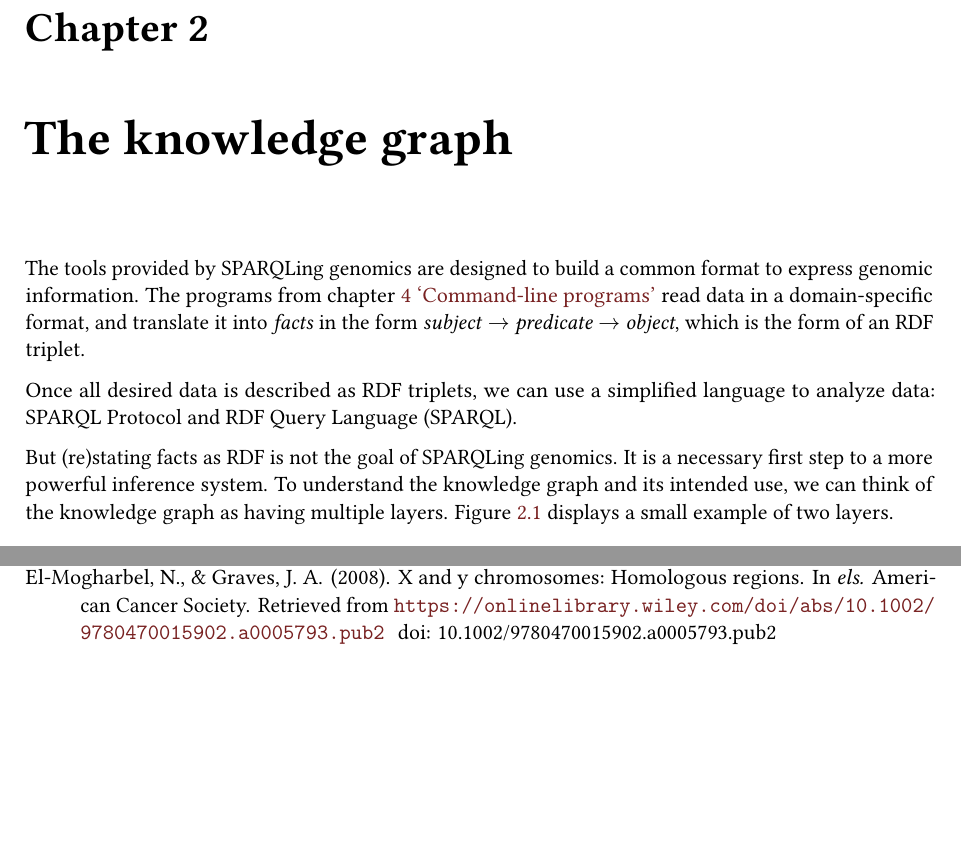
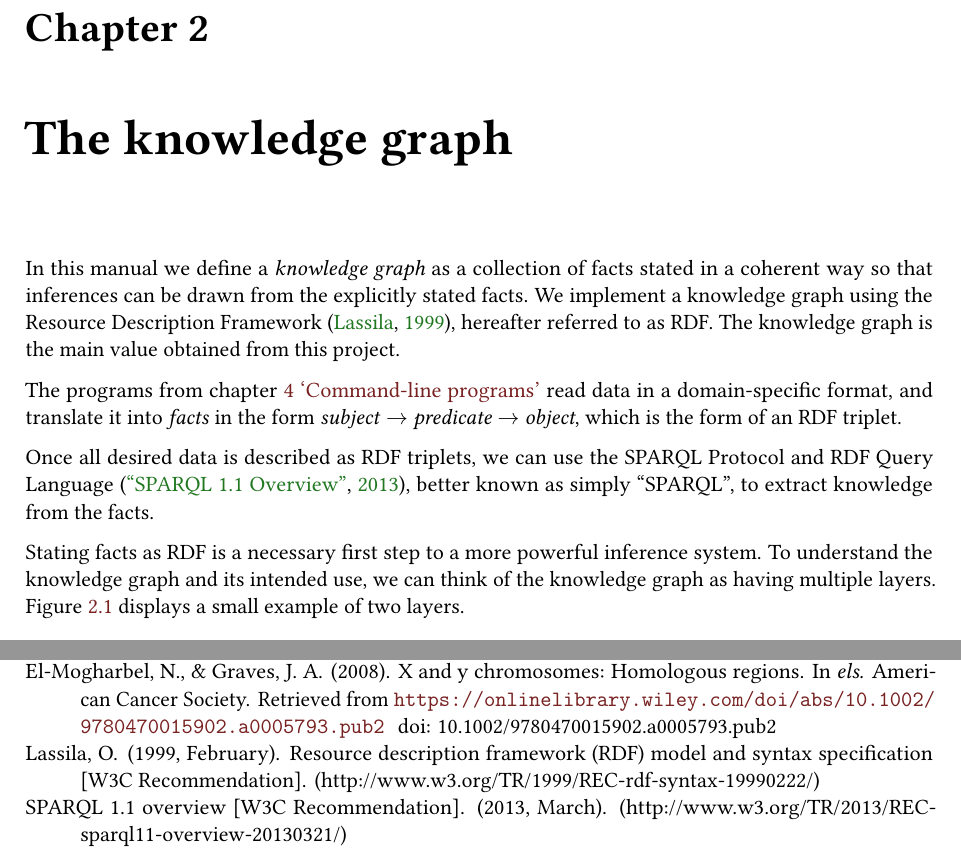
Before and after one commit to UMCUGenetics/sparqling-genomics, a LaTeX book (doc/sparqling-genomics.tex, which reads doc/introduction.tex): two parts of pages 7 and 39 of 39, joined at a grey line, cut so that both start at the same text, the shorter picture padded with empty space. Compiled offline with pdfLaTeX; a LaTeX package or settings file that is missing is left out.

Commit message:
doc: Improve the “knowledge graph” introduction.
* doc/introduction.tex: Improve the “knowledge graph” introduction.

```diff
--- a/doc/introduction.tex
+++ b/doc/introduction.tex
@@ -206,21 +206,27 @@ docker load < sparqling-genomics-(@*\sgversion{}*@)-docker.tar.gz
 
 \chapter{The knowledge graph}
 
-  The tools provided by SPARQLing genomics are designed to build a
-  common format to express genomic information.  The programs from chapter
-  \ref{chap:command-line} {\color{LinkGray}`\nameref{chap:command-line}'}
-  read data in a domain-specific format, and translate it into \emph{facts}
-  in the form \emph{subject} $\rightarrow$ \emph{predicate} $\rightarrow$
+  In this manual we define a \emph{knowledge graph} as a collection of
+  facts stated in a coherent way so that inferences can be drawn from
+  the explicitly stated facts.  We implement a knowledge graph using the
+  Resource Description Framework \citep{Lassila:99:RDF}, hereafter referred
+  to as RDF.  The knowledge graph is the main value obtained from this
+  project.
+
+  The programs from chapter \ref{chap:command-line}
+  {\color{LinkGray}`\nameref{chap:command-line}'} read data in a
+  domain-specific format, and translate it into \emph{facts} in the form
+  \emph{subject} $\rightarrow$ \emph{predicate} $\rightarrow$
   \emph{object}, which is the form of an RDF triplet.
 
-  Once all desired data is described as RDF triplets, we can use a simplified
-  language to analyze data: SPARQL Protocol and RDF Query Language (SPARQL).
+  Once all desired data is described as RDF triplets, we can use the SPARQL
+  Protocol and RDF Query Language \citep{sparql-11}, better known as simply
+  ``SPARQL'', to extract knowledge from the facts.
 
-  But (re)stating facts as RDF is not the goal of SPARQLing genomics.  It is
-  a necessary first step to a more powerful inference system.  To understand
-  the knowledge graph and its intended use, we can think of the knowledge
-  graph as having multiple layers.  Figure \ref{fig:layered-knowledge}
-  displays a small example of two layers.
+  Stating facts as RDF is a necessary first step to a more powerful inference
+  system.  To understand the knowledge graph and its intended use, we can
+  think of the knowledge graph as having multiple layers.  Figure
+  \ref{fig:layered-knowledge} displays a small example of two layers.
 
   \begin{figure}[h]
     \begin{center}
```
Also changed, not shown: doc/references.bib (+22 -0 lines).
